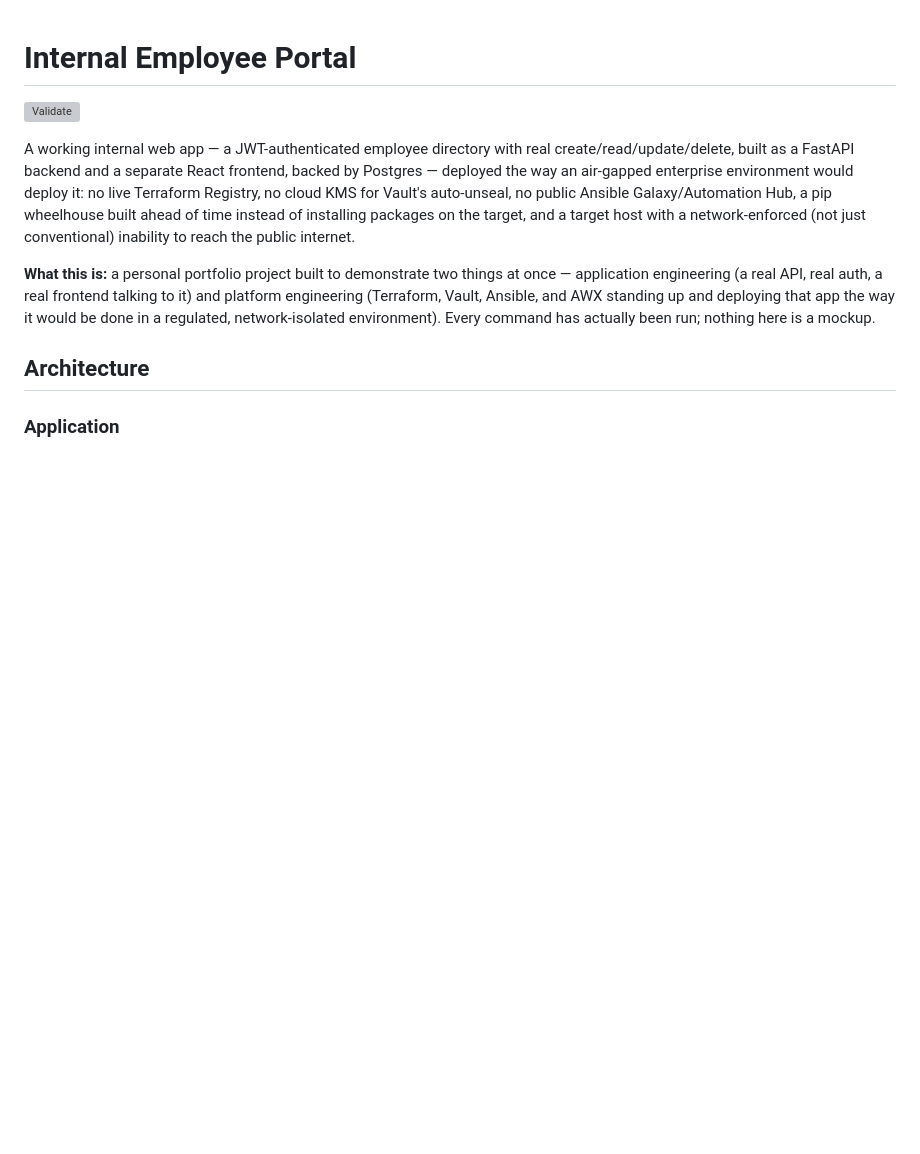
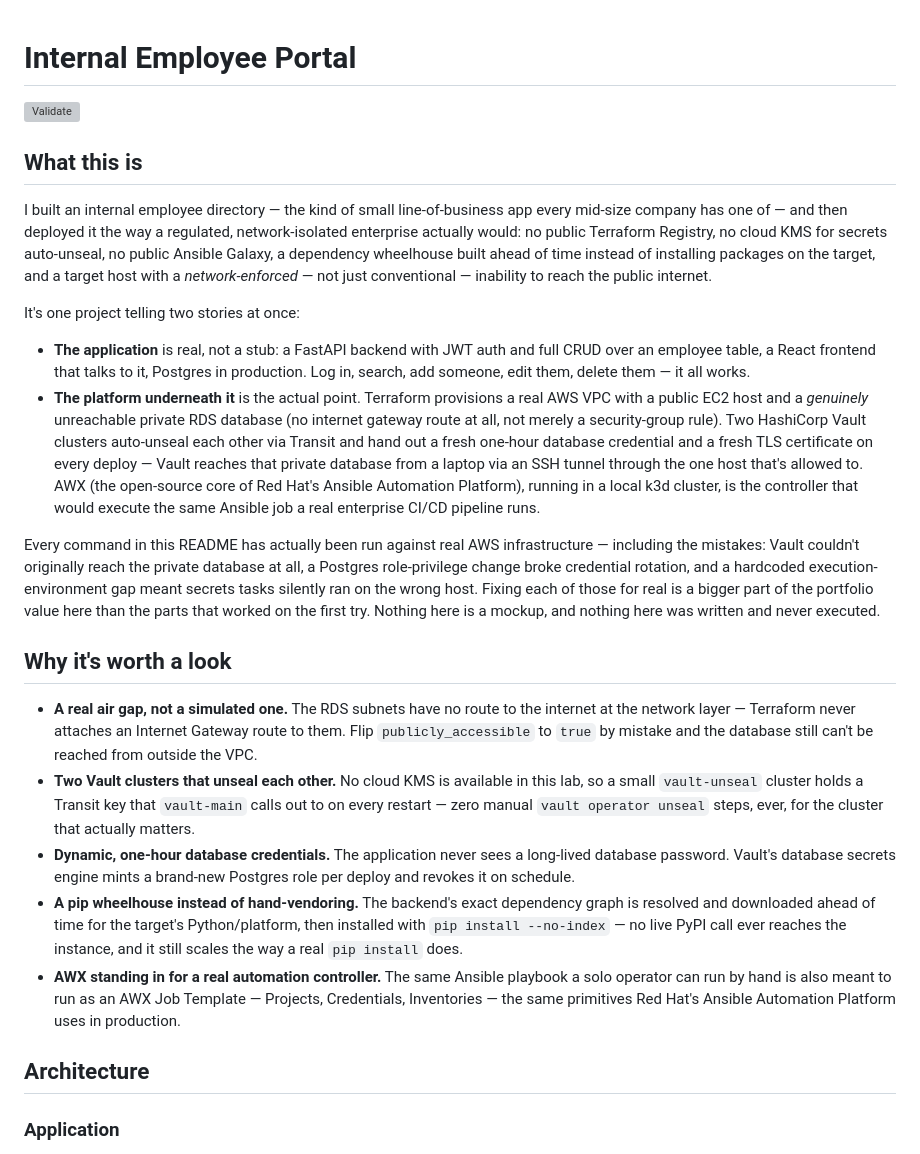
Before and after one commit to Sakar1601/internal-employee-portal, a Markdown page: README.md, the part around the change. Rendered like a GitHub page; blank space fills up the shorter version; grey boxes are pictures that could not be loaded.

Commit message:
Rewrite README opening for a portfolio audience
Lead with what the project is and why it's interesting (real air-gapped
network topology, dual-Vault auto-unseal, dynamic DB credentials, the
pip wheelhouse, AWX as controller) before the technical architecture
and setup details, instead of opening straight into a dense technical
paragraph.

Co-Authored-By: Claude Sonnet 5 <noreply@anthropic.com>

```diff
--- a/README.md
+++ b/README.md
@@ -2,21 +2,64 @@
 
 ![Validate](https://github.com/Sakar1601/internal-employee-portal/actions/workflows/validate.yml/badge.svg)
 
-A working internal web app — a JWT-authenticated employee directory with
-real create/read/update/delete, built as a FastAPI backend and a separate
-React frontend, backed by Postgres — deployed the way an air-gapped
-enterprise environment would deploy it: no live Terraform Registry, no
-cloud KMS for Vault's auto-unseal, no public Ansible Galaxy/Automation
-Hub, a pip wheelhouse built ahead of time instead of installing packages
-on the target, and a target host with a network-enforced (not just
-conventional) inability to reach the public internet.
+## What this is
 
-**What this is:** a personal portfolio project built to demonstrate two
-things at once — application engineering (a real API, real auth, a real
-frontend talking to it) and platform engineering (Terraform, Vault,
-Ansible, and AWX standing up and deploying that app the way it would be
-done in a regulated, network-isolated environment). Every command has
-actually been run; nothing here is a mockup.
+I built an internal employee directory — the kind of small line-of-business
+app every mid-size company has one of — and then deployed it the way a
+regulated, network-isolated enterprise actually would: no public Terraform
+Registry, no cloud KMS for secrets auto-unseal, no public Ansible Galaxy, a
+dependency wheelhouse built ahead of time instead of installing packages on
+the target, and a target host with a *network-enforced* — not just
+conventional — inability to reach the public internet.
+
+It's one project telling two stories at once:
+
+- **The application** is real, not a stub: a FastAPI backend with JWT auth
+  and full CRUD over an employee table, a React frontend that talks to it,
+  Postgres in production. Log in, search, add someone, edit them, delete
+  them — it all works.
+- **The platform underneath it** is the actual point. Terraform provisions
+  a real AWS VPC with a public EC2 host and a *genuinely* unreachable
+  private RDS database (no internet gateway route at all, not merely a
+  security-group rule). Two HashiCorp Vault clusters auto-unseal each other
+  via Transit and hand out a fresh one-hour database credential and a
+  fresh TLS certificate on every deploy — Vault reaches that private
+  database from a laptop via an SSH tunnel through the one host that's
+  allowed to. AWX (the open-source core of Red Hat's Ansible Automation
+  Platform), running in a local k3d cluster, is the controller that would
+  execute the same Ansible job a real enterprise CI/CD pipeline runs.
+
+Every command in this README has actually been run against real AWS
+infrastructure — including the mistakes: Vault couldn't originally reach
+the private database at all, a Postgres role-privilege change broke
+credential rotation, and a hardcoded execution-environment gap meant
+secrets tasks silently ran on the wrong host. Fixing each of those for
+real is a bigger part of the portfolio value here than the parts that
+worked on the first try. Nothing here is a mockup, and nothing here was
+written and never executed.
+
+## Why it's worth a look
+
+- **A real air gap, not a simulated one.** The RDS subnets have no route
+  to the internet at the network layer — Terraform never attaches an
+  Internet Gateway route to them. Flip `publicly_accessible` to `true` by
+  mistake and the database still can't be reached from outside the VPC.
+- **Two Vault clusters that unseal each other.** No cloud KMS is available
+  in this lab, so a small `vault-unseal` cluster holds a Transit key that
+  `vault-main` calls out to on every restart — zero manual `vault operator
+  unseal` steps, ever, for the cluster that actually matters.
+- **Dynamic, one-hour database credentials.** The application never sees a
+  long-lived database password. Vault's database secrets engine mints a
+  brand-new Postgres role per deploy and revokes it on schedule.
+- **A pip wheelhouse instead of hand-vendoring.** The backend's exact
+  dependency graph is resolved and downloaded ahead of time for the
+  target's Python/platform, then installed with `pip install --no-index`
+  — no live PyPI call ever reaches the instance, and it still scales the
+  way a real `pip install` does.
+- **AWX standing in for a real automation controller.** The same Ansible
+  playbook a solo operator can run by hand is also meant to run as an AWX
+  Job Template — Projects, Credentials, Inventories — the same primitives
+  Red Hat's Ansible Automation Platform uses in production.
 
 <!-- TODO: screenshot of the login page -->
 <!-- TODO: screenshot of the employee list view -->
```
